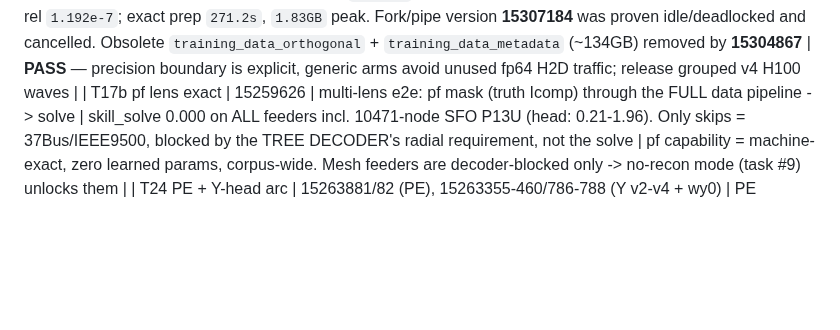
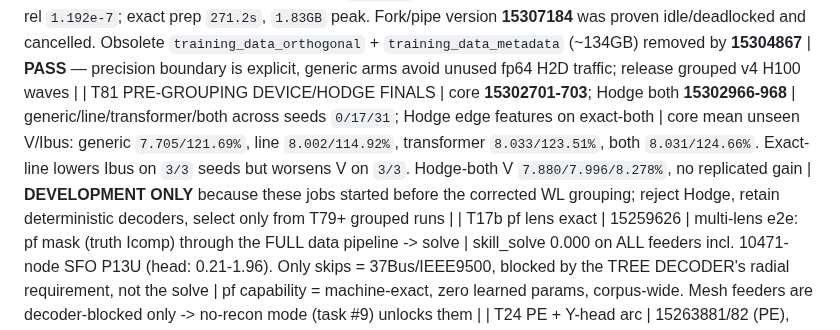
Before and after one commit to EbadmusNLR/Training_new, a Markdown page: training_experiments.md, the part around the change. Drawn GitHub-style; blank space fills up the shorter version.

Commit message:
record pre-grouping device arm verdicts

```diff
--- a/training_experiments.md
+++ b/training_experiments.md
@@ -114,6 +114,7 @@ real/imag entries; learned unseen accuracy is pending. Y remains excitation-limi
 | T78 H100 INPUT/THROUGHPUT PROFILE | workers **15302948-950/15303891-892**; batch **15303611-613**; combined **15304015** | exact-both, identical 240/30 topology split; profile data/fwd/bwd time and short unseen score | workers `0/2/6` train epoch `313/158/73s`; `12/20` crash in fd/pin-memory transfer. At workers=2, batch `16/24/32` gives `143/136/138s`; workers=6 + batch=24 gives `64s` train epoch and `5:22` total vs batch=8 `73s`, `5:36`. Two-epoch unseen V `5.115%` vs `7.018%` is promising but not selection evidence | use **6 workers** (2.16x vs old 2-worker path); 12+ rejected. Batch 24 is the throughput candidate, pending replicated accuracy because it changes optimizer-step count |
 | T79 V4 FEATURE + TOPOLOGY CONTRACT | SciPy **15304088**; leak audit **15304327/391**; grouped gate **15304447**; E2E **15304450**; full chain **15304455-457** | non-destructive pu→feature conversion, train-only scaler, dynamic line/transformer definitions, exact source roundtrip, current v4 WL grouping | CPU SciPy installed. Pre-fix v4 fallback leaked `18` unseen + `20` test topology twins; merged 5,190-entry manifest gives `3190/3190`, `2,953` WL groups, `237` duplicates, **0 cross-split groups**. Four-corpus E2E passed `4/4`; balanced `240/240` feature stores pass (`132,266` line, `20,303` transformer rows) | active T77 arms are development-only due their startup split; winner selection restarts on grouped v4 features |
 | T80 FP64 DEFINITIONS + FAST EXACT PREDECODE | units **15308198/15308342**; full **15308201** | preserve only dynamic line/transformer definitions in fp64 while bulk electrical training tensors stay fp32; threaded target-independent decode; discard raw definitions before collation | both unit contracts pass; full `240/240` gate passes with zero unsupported rows, max feature rel `1.192e-7`; exact prep `271.2s`, `1.83GB` peak. Fork/pipe version **15307184** was proven idle/deadlocked and cancelled. Obsolete `training_data_orthogonal` + `training_data_metadata` (~134GB) removed by **15304867** | **PASS** — precision boundary is explicit, generic arms avoid unused fp64 H2D traffic; release grouped v4 H100 waves |
+| T81 PRE-GROUPING DEVICE/HODGE FINALS | core **15302701-703**; Hodge both **15302966-968** | generic/line/transformer/both across seeds `0/17/31`; Hodge edge features on exact-both | core mean unseen V/Ibus: generic `7.705/121.69%`, line `8.002/114.92%`, transformer `8.033/123.51%`, both `8.031/124.66%`. Exact-line lowers Ibus on `3/3` seeds but worsens V on `3/3`. Hodge-both V `7.880/7.996/8.278%`, no replicated gain | **DEVELOPMENT ONLY** because these jobs started before the corrected WL grouping; reject Hodge, retain deterministic decoders, select only from T79+ grouped runs |
 | T17b pf lens exact | 15259626 | multi-lens e2e: pf mask (truth Icomp) through the FULL data pipeline -> solve | skill_solve 0.000 on ALL feeders incl. 10471-node SFO P13U (head: 0.21-1.96). Only skips = 37Bus/IEEE9500, blocked by the TREE DECODER's radial requirement, not the solve | pf capability = machine-exact, zero learned params, corpus-wide. Mesh feeders are decoder-blocked only -> no-recon mode (task #9) unlocks them |
 | T24 PE + Y-head arc | 15263881/82 (PE), 15263355-460/786-788 (Y v2-v4 + wy0) | PE ablation pair on the 0.789-class config; Y-codec iterations | **PE ESSENTIAL: no-PE train 1.012 / unseen 1.284 (cannot even fit train) vs baseline 0.583/0.831; with T13 pe150 (memorizes, 1.182) the dose-response is complete -- current PE = sweet spot.** rnd_basef 0.831 revalidates the fast path on the real objective. Y-head: v2 feat-space loss, v3 per-position scales, v4 spike-and-slab gate all FAIL (par y_wape 388k-3.2M%); **--w-y 0 recovers trunk to 0.888 -> Y gradients were poisoning the shared trunk -> y_head now DETACHED** | Y estimation remains unsolved as a learned head; next: micro-overfit store breakdown -> structured family-parameter codec. Trunk safe via detach either way |
 | T17 E2E SOLVE WINS | 15259503 | fix_lr2e4 ckpt, random mask, 15 unseen feeders: hidden-Icomp ESTIMATES + truth visible -> one fp64 Ybus solve, vs the same ckpt's V head | **skill_solve 0.000-0.043 vs skill_head 0.68-2.05 -- ~100x, on EVERY feeder**, even at 49-67% hidden Icomp (IEEE123 0.010 vs 0.675; 1638-node SFO P6U 0.008 vs 2.045; 5037-node P9U 0.004 vs 0.756) | **ARCHITECTURE DECIDED (measured): the GNN's V head is dead weight. Model = hidden-Icomp estimator; V = direct fp64 solve of Ybus (topology-agnostic: mesh or radial). pf lens exact by construction; random/se lens ~0.01 TODAY with an ic_head that was never the training focus. Next: solve-decoder eval path + pivot training weight to ic quality** |
```
